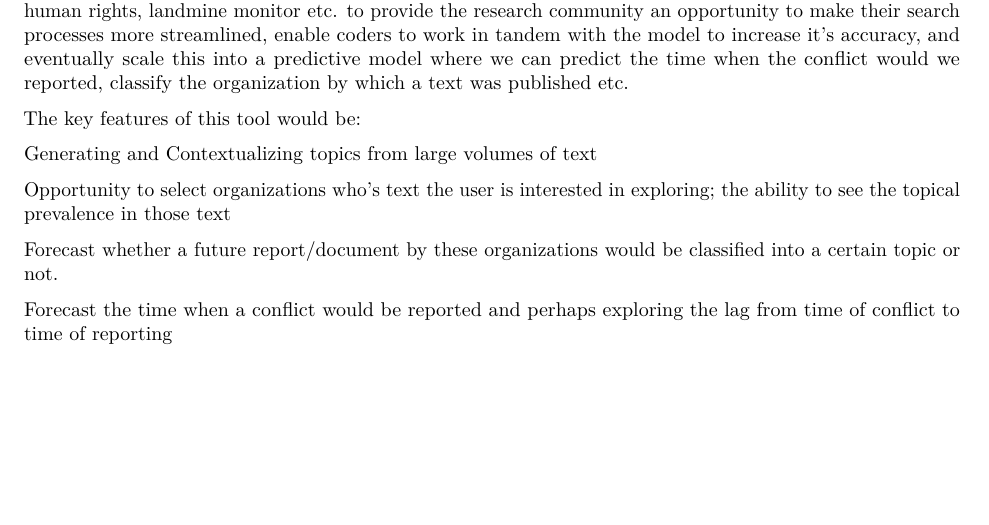
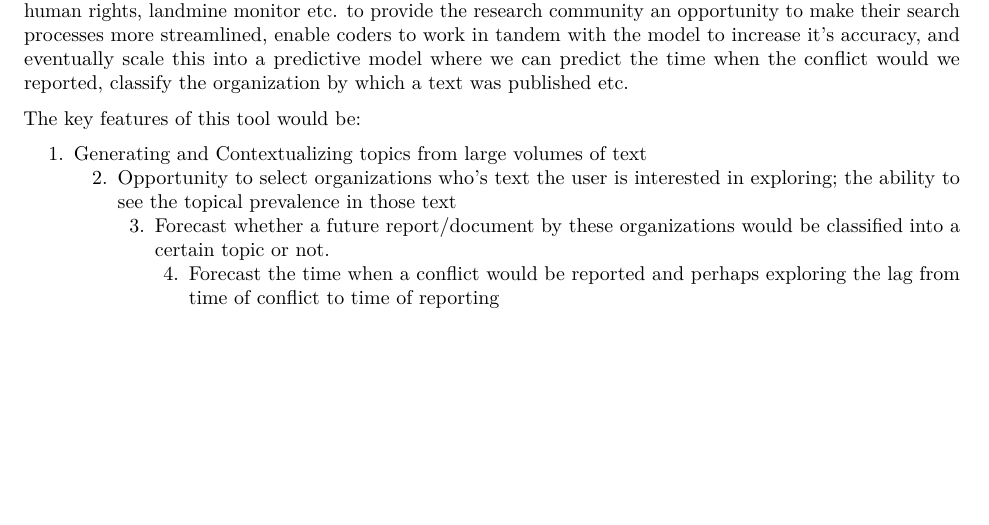
Before and after one commit to Isha-Mahajan12/stm_human_rights, an R Markdown document (ACLED_SAMPLE_CODE_STM.Rmd): part of page 7 of 7, cut so that both start at the same text. Rendered offline with R 4.5, knitr and Pandoc, then LaTeX, with nearby package versions; some code elsewhere in the file could not run offline.

Commit message:
final changes - knitted rmd

```diff
--- a/ACLED_SAMPLE_CODE_STM.Rmd
+++ b/ACLED_SAMPLE_CODE_STM.Rmd
@@ -279,7 +279,7 @@ Keeping this model at the core of building out a process, I would like to work w
 
 The key features of this tool would be:
 
-<li> Generating and Contextualizing topics from large volumes of text
-<li> Opportunity to select organizations who’s text the user is interested in exploring; the ability to see the     topical prevalence in those text
-<li> Forecast whether a future report/document by these organizations would be classified into a certain topic      or not.
-<li> Forecast the time when a conflict would be reported and perhaps exploring the lag from time of conflict to time of reporting
+<li> 1. Generating and Contextualizing topics from large volumes of text
+<li> 2. Opportunity to select organizations who’s text the user is interested in exploring; the ability to see the topical prevalence in those text
+<li> 3. Forecast whether a future report/document by these organizations would be classified into a certain topic or not.
+<li> 4. Forecast the time when a conflict would be reported and perhaps exploring the lag from time of conflict to time of reporting
```
Also changed, not shown: ACLED_SAMPLE_CODE_STM.pdf.
